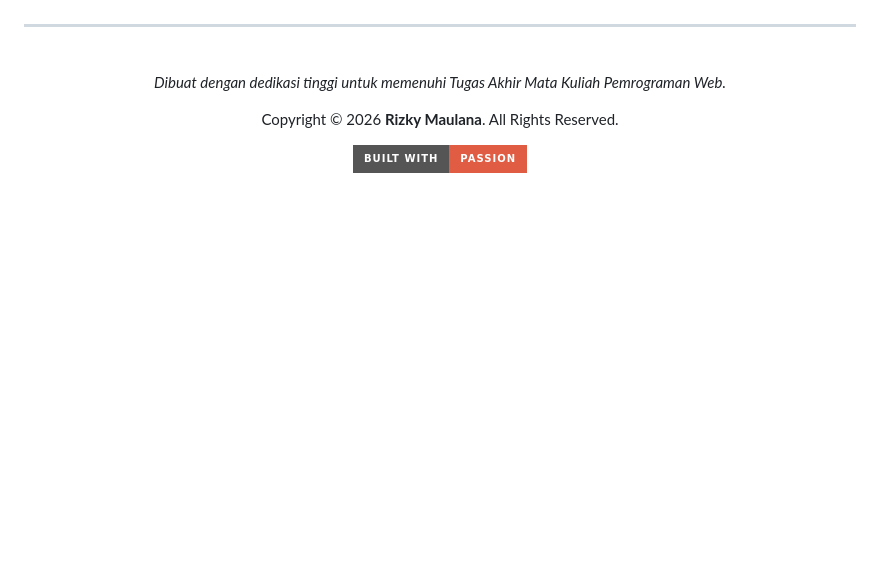
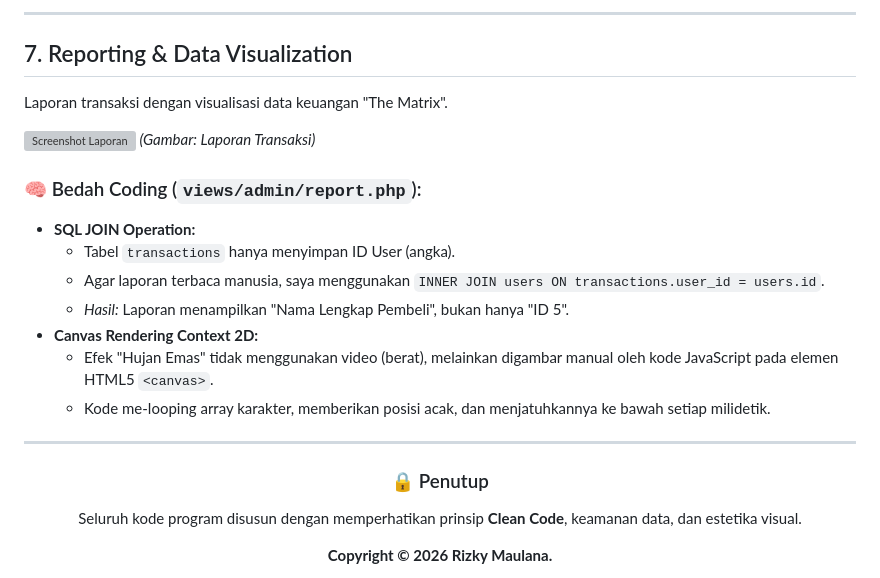
Before and after one commit to RizkyMaulana-design/uas_pemrograman_web, a Markdown page: README.md, the part around one of its changes. Drawn GitHub-style; badges without logos; blank space fills up the shorter version; grey boxes are pictures that could not be loaded.

```diff
--- a/README.md
+++ b/README.md
@@ -124,9 +159,25 @@ Ikuti langkah ini untuk menjalankan Royal Commerce di mesin lokal Anda:
+---
+
+## 7. Reporting & Data Visualization
+
+Laporan transaksi dengan visualisasi data keuangan "The Matrix".
+
+![Screenshot Laporan](docs/foto_laporan.png)
+*(Gambar: Laporan Transaksi)*
+
+### 🧠 Bedah Coding (`views/admin/report.php`):
+* **SQL JOIN Operation:**
+    * Tabel `transactions` hanya menyimpan ID User (angka).
+    * Agar laporan terbaca manusia, saya menggunakan `INNER JOIN users ON transactions.user_id = users.id`.
+    * *Hasil:* Laporan menampilkan "Nama Lengkap Pembeli", bukan hanya "ID 5".
+* **Canvas Rendering Context 2D:**
+    * Efek "Hujan Emas" tidak menggunakan video (berat), melainkan digambar manual oleh kode JavaScript pada elemen HTML5 `<canvas>`.
+    * Kode me-looping array karakter, memberikan posisi acak, dan menjatuhkannya ke bawah setiap milidetik.
 
 ---
 
 <div align="center">
-  <br />
-  <p><em>Dibuat dengan dedikasi tinggi untuk memenuhi Tugas Akhir Mata Kuliah Pemrograman Web.</em></p>
-  <p>Copyright © 2026 <strong>Rizky Maulana</strong>. All Rights Reserved.</p>
-  <img src="https://img.shields.io/badge/Built%20With-Passion-red?style=for-the-badge" />
+  <h3>🔒 Penutup</h3>
+  <p>Seluruh kode program disusun dengan memperhatikan prinsip <strong>Clean Code</strong>, keamanan data, dan estetika visual.</p>
+  <p><strong>Copyright © 2026 Rizky Maulana.</strong></p>
 </div>
```
Also changed, not shown: other parts of README.md (+121 -86 lines).
